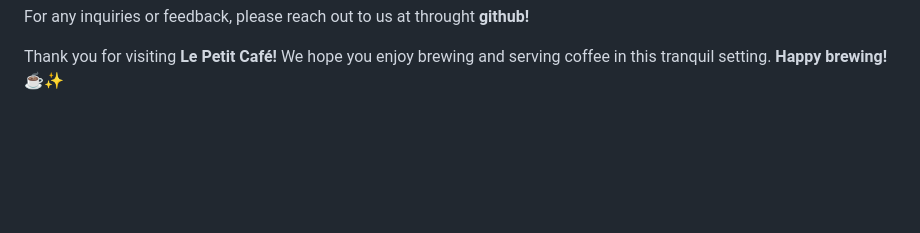
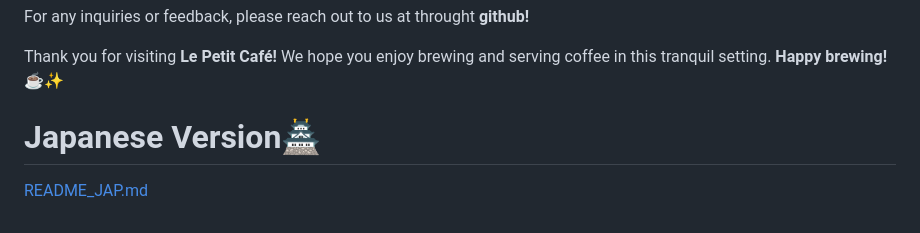
Before and after one commit to DevUrf/Le-Petit-Cafe, a Markdown page: README.md, the part around the change. Drawn GitHub-style; blank space fills up the shorter version.

```diff
--- a/README.md
+++ b/README.md
@@ -63,3 +63,7 @@ We welcome contributions from the community! If you have ideas, suggestions, or
 For any inquiries or feedback, please reach out to us at throught **github!**
 
 Thank you for visiting **Le Petit Café!** We hope you enjoy brewing and serving coffee in this tranquil setting. **Happy brewing! ☕✨**
+
+# Japanese Version🏯
+
+[README_JAP.md](README_JAP.md)
```
